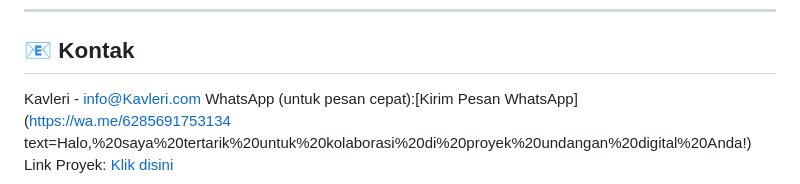
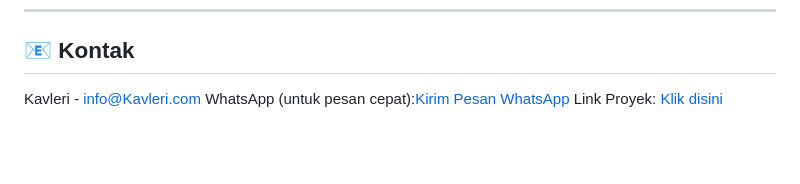
Before and after one commit to Kavleri/Develop_surat_undangan_digital, a Markdown page: README.md, the part around the change. Drawn GitHub-style; blank space fills up the shorter version.

```diff
--- a/README.md
+++ b/README.md
@@ -85,5 +85,5 @@ Proyek ini dilindungi oleh hak cipta penuh. Segala hak cipta dilindungi undang-u
 ## 📧 Kontak
 
 Kavleri - [info@Kavleri.com](muhammadhisyamalfaris2085@gmail.com)
-WhatsApp (untuk pesan cepat):[Kirim Pesan WhatsApp](https://wa.me/6285691753134 text=Halo,%20saya%20tertarik%20untuk%20kolaborasi%20di%20proyek%20undangan%20digital%20Anda!)
+WhatsApp (untuk pesan cepat):[Kirim Pesan WhatsApp](https://wa.me/6285691753134text=Halo,%20saya%20tertarik%20untuk%20kolaborasi%20di%20proyek%20undangan%20digital%20Anda!)
 Link Proyek: [Klik disini](https://kavleri.github.io/Develop_surat_undangan_digital/#home)
```
